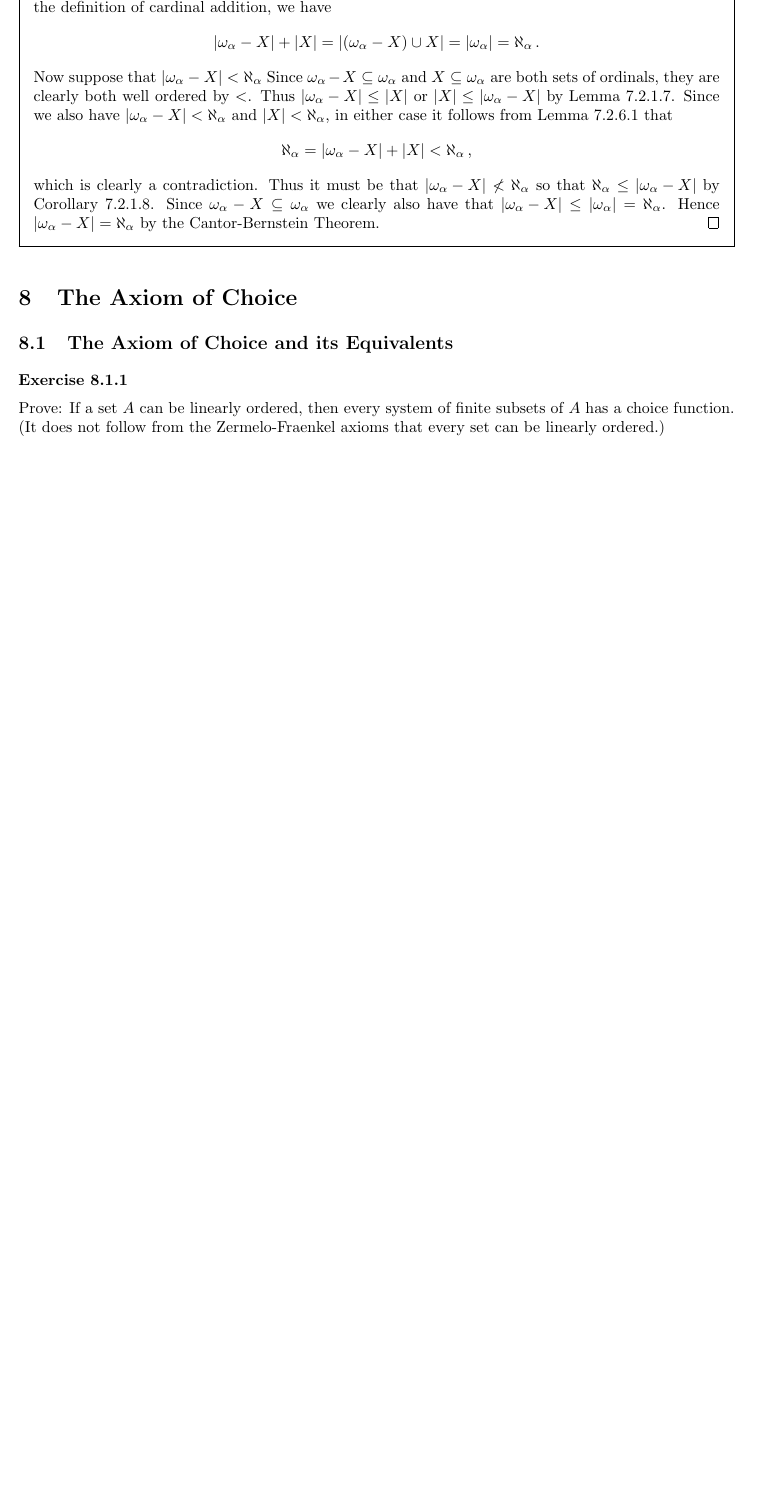
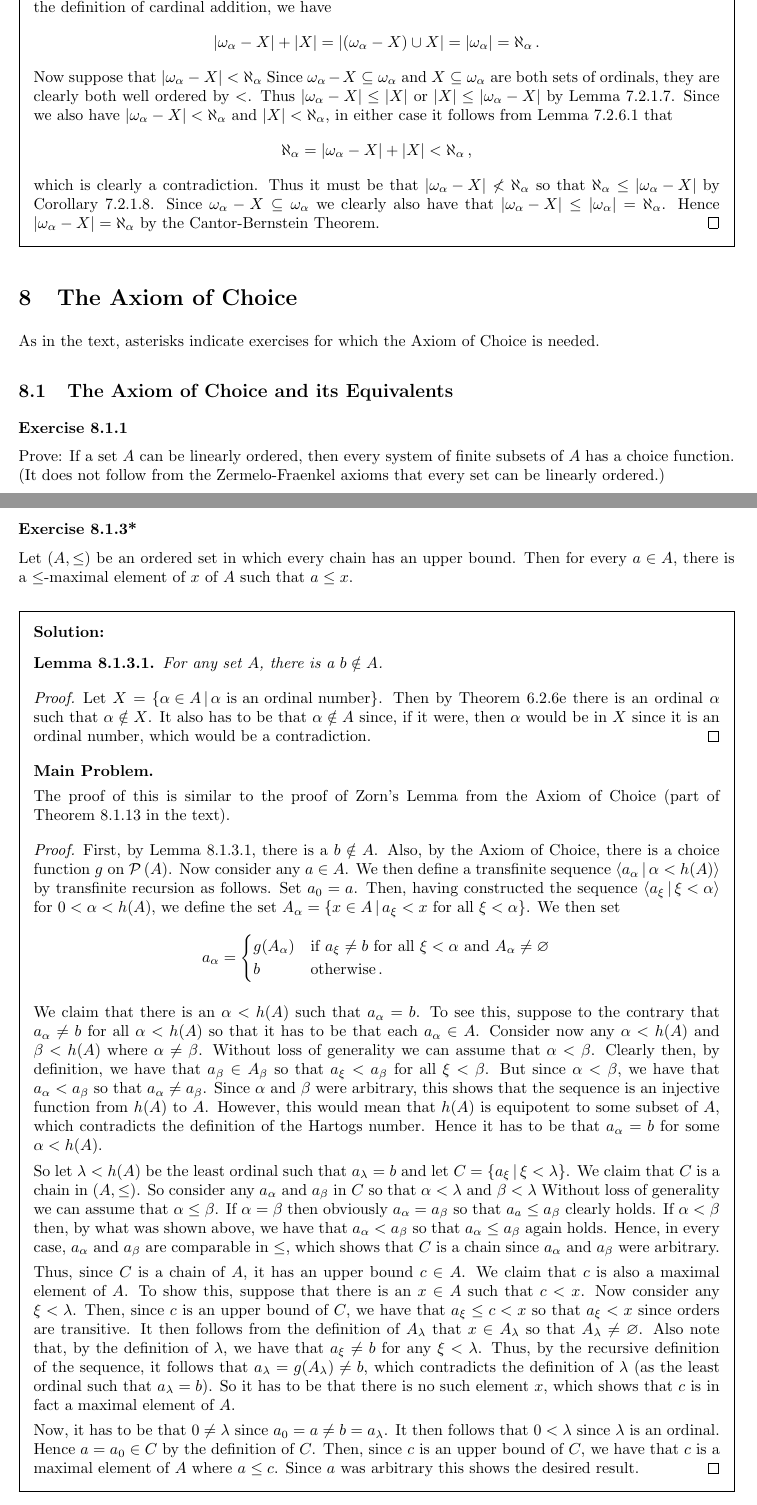
Before and after one commit to kyp44/IntroToSetTheory, a LaTeX problem sheet (solutions.tex, which reads sections/sec_8_1.tex, shared/lem_aoc_notin.tex): part of page 83 of 85 before the commit and two parts of pages 83 and 86 of 86 after it, the two joined at a grey line, cut so that both start at the same text, the shorter picture padded with empty space. Compiled offline with pdfLaTeX.

Commit message:
-Added ability to add things like asterisks to exercise labels -Completed solution to exercise 8.1.3

```diff
--- a/sections/sec_8_1.tex
+++ b/sections/sec_8_1.tex
@@ -155,3 +155,64 @@
     This completes the proof since we have shown that $\prec$ is a linear ordering of $\pset{A}$.
   }
 }
+
+\exerciseapp{3}{*}{
+  Let $(A, \leq)$ be an ordered set in which every chain has an upper bound.
+  Then for every $a \in A$, there is a $\leq$-maximal element of $x$ of $A$ such that $a \leq x$.
+}
+\sol{
+  \input{shared/lem_aoc_notin}
+
+  \mainprob
+
+  The proof of this is similar to the proof of Zorn's Lemma from the Axiom of Choice (part of Theorem~8.1.13 in the text).
+  \qproof{
+    First, by Lemma~\ref{lem:aoc:notin}, there is a $b \notin A$.
+    Also, by the Axiom of Choice, there is a choice function $g$ on $\pset{A}$.
+    Now consider any $a \in A$.
+    We then define a transfinite sequence $\angles{a_\a \where \a < h(A)}$ by transfinite recursion as follows.
+    Set $a_0 = a$.
+    Then, having constructed the sequence $\angles{a_\x \where \x < \a}$ for $0 < \a < h(A)$, we define the set $A_\a = \braces{x \in A \where a_\x < x \text{ for all } \x < \a}$.
+    We then set
+    \gath{
+      a_\a = \begin{cases}
+        g(A_\a) & \text{if $a_\x \neq b$ for all $\x < \a$ and $A_\a \neq \es$} \\
+        b & \text{otherwise} \,.
+      \end{cases}
+    }
+
+    We claim that there is an $\a < h(A)$ such that $a_\a = b$.
+    To see this, suppose to the contrary that $a_\a \neq b$ for all $\a < h(A)$ so that it has to be that each $a_\a \in A$.
+    Consider now any $\a < h(A)$ and $\b < h(A)$ where $\a \neq \b$.
+    Without loss of generality we can assume that $\a < \b$.
+    Clearly then, by definition, we have that $a_\b \in A_\b$ so that $a_\x < a_\b$ for all $\x < \b$.
+    But since $\a < \b$, we have that $a_\a < a_\b$ so that $a_\a \neq a_\b$.
+    Since $\a$ and $\b$ were arbitrary, this shows that the sequence is an injective function from $h(A)$ to $A$.
+    However, this would mean that $h(A)$ is equipotent to some subset of $A$, which contradicts the definition of the Hartogs number.
+    Hence it has to be that $a_\a = b$ for some $\a < h(A)$.
+
+    So let $\l < h(A)$ be the least ordinal such that $a_\l = b$ and let $C = \braces{a_\x \where \x < \l}$.
+    We claim that $C$ is a chain in $(A, \leq)$.
+    So consider any $a_\a$ and $a_\b$ in $C$ so that $\a < \l$ and $\b < \l$
+    Without loss of generality we can assume that $\a \leq \b$.
+    If $\a = \b$ then obviously $a_\a = a_\b$ so that $a_a \leq a_\b$ clearly holds.
+    If $\a < \b$ then, by what was shown above, we have that $a_\a < a_\b$ so that $a_\a \leq a_\b$ again holds.
+    Hence, in every case, $a_\a$ and $a_\b$ are comparable in $\leq$, which shows that $C$ is a chain since $a_\a$ and $a_\b$ were arbitrary.
+
+    Thus, since $C$ is a chain of $A$, it has an upper bound $c \in A$.
+    We claim that $c$ is also a maximal element of $A$.
+    To show this, suppose that there is an $x \in A$ such that $c < x$.
+    Now consider any $\x < \l$.
+    Then, since $c$ is an upper bound of $C$, we have that $a_\x \leq c < x$ so that $a_\x < x$ since orders are transitive.
+    It then follows from the definition of $A_\l$ that $x \in A_\l$ so that $A_\l \neq \es$.
+    Also note that, by the definition of $\l$, we have that $a_\x \neq b$ for any $\x < \l$.
+    Thus, by the recursive definition of the sequence, it follows that $a_\l = g(A_\l) \neq b$, which contradicts the definition of $\l$ (as the least ordinal such that $a_\l = b$).
+    So it has to be that there is no such element $x$, which shows that $c$ is in fact a maximal element of $A$.
+
+    Now, it has to be that $0 \neq \l$ since $a_0 = a \neq b = a_\l$.
+    It then follows that $0 < \l$ since $\l$ is an ordinal.
+    Hence $a = a_0 \in C$ by the definition of $C$.
+    Then, since $c$ is an upper bound of $C$, we have that $c$ is a maximal element of $A$ where $a \leq c$.
+    Since $a$ was arbitrary this shows the desired result.
+  }
+}
--- /dev/null
+++ b/shared/lem_aoc_notin.tex
@@ -0,0 +1,8 @@
+\begin{lem}\label{lem:aoc:notin}
+  For any set $A$, there is a $b \notin A$.
+\end{lem}
+\qproof{
+  Let $X = \braces{\a \in A \where \a \text{ is an ordinal number}}$.
+  Then by Theorem~6.2.6e there is an ordinal $\a$ such that $\a \notin X$.
+  It also has to be that $\a \notin A$ since, if it were, then $\a$ would be in $X$ since it is an ordinal number, which would be a contradiction.
+}
--- a/solutions.tex
+++ b/solutions.tex
@@ -53,6 +54,7 @@
 \input{sections/sec_7_2}
 
 \section{The Axiom of Choice}
+As in the text, asterisks indicate exercises for which the Axiom of Choice is needed.
 \input{sections/sec_8_1}
 
 \end{questions}
```
Also changed, not shown: macros.tex (+8 -3 lines), theorems.tex (+1 -8 lines), solutions.tex (3 more changed lines).
